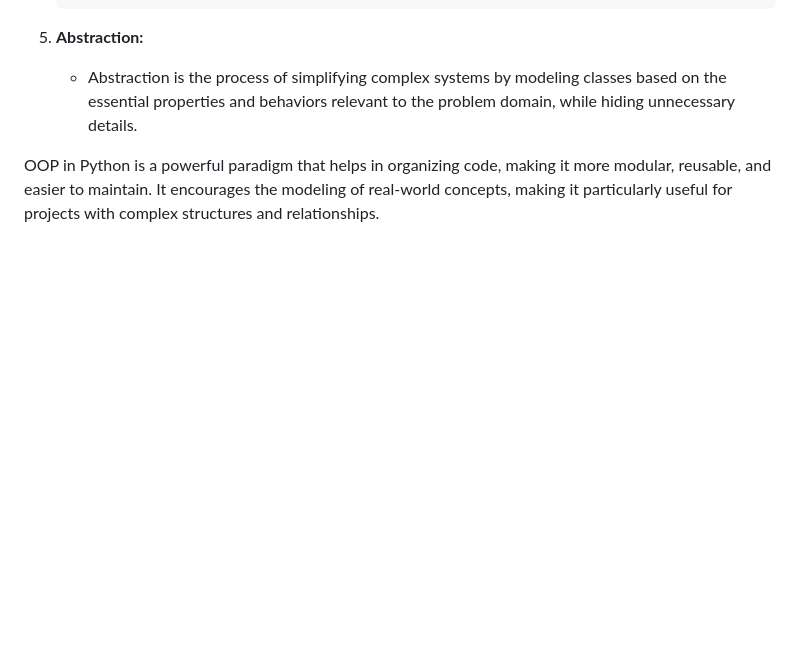
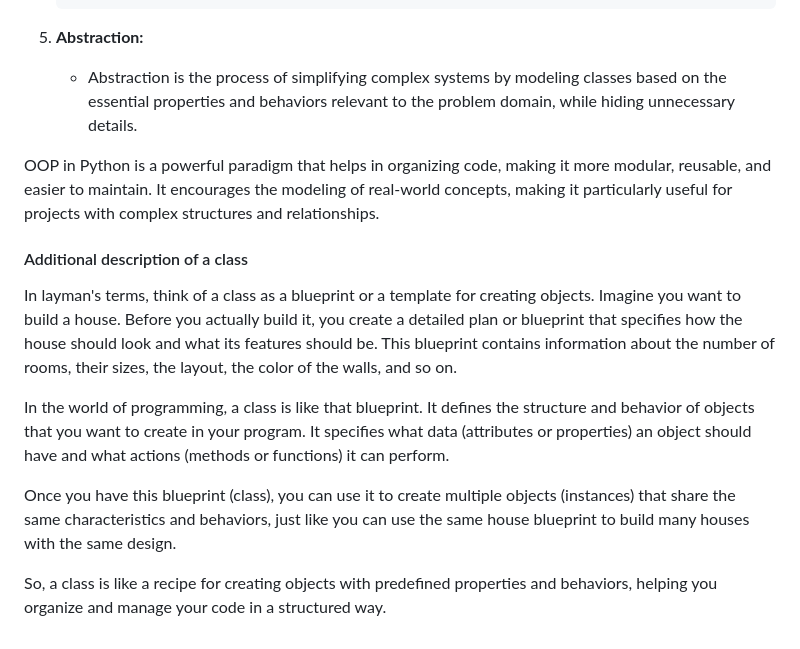
Before and after one commit to sunil-20/YuPython, a Markdown page: Day16/Day16README.md, the part around the change. Rendered like a GitHub page; blank space fills up the shorter version.

```diff
--- a/Day16/Day16README.md
+++ b/Day16/Day16README.md
@@ -66,3 +66,12 @@ Object-Oriented Programming (OOP) is a programming paradigm that is widely used
    - Abstraction is the process of simplifying complex systems by modeling classes based on the essential properties and behaviors relevant to the problem domain, while hiding unnecessary details.
 
 OOP in Python is a powerful paradigm that helps in organizing code, making it more modular, reusable, and easier to maintain. It encourages the modeling of real-world concepts, making it particularly useful for projects with complex structures and relationships.
+
+#### Additional description of a class
+In layman's terms, think of a class as a blueprint or a template for creating objects. Imagine you want to build a house. Before you actually build it, you create a detailed plan or blueprint that specifies how the house should look and what its features should be. This blueprint contains information about the number of rooms, their sizes, the layout, the color of the walls, and so on.
+
+In the world of programming, a class is like that blueprint. It defines the structure and behavior of objects that you want to create in your program. It specifies what data (attributes or properties) an object should have and what actions (methods or functions) it can perform.
+
+Once you have this blueprint (class), you can use it to create multiple objects (instances) that share the same characteristics and behaviors, just like you can use the same house blueprint to build many houses with the same design.
+
+So, a class is like a recipe for creating objects with predefined properties and behaviors, helping you organize and manage your code in a structured way.
```
